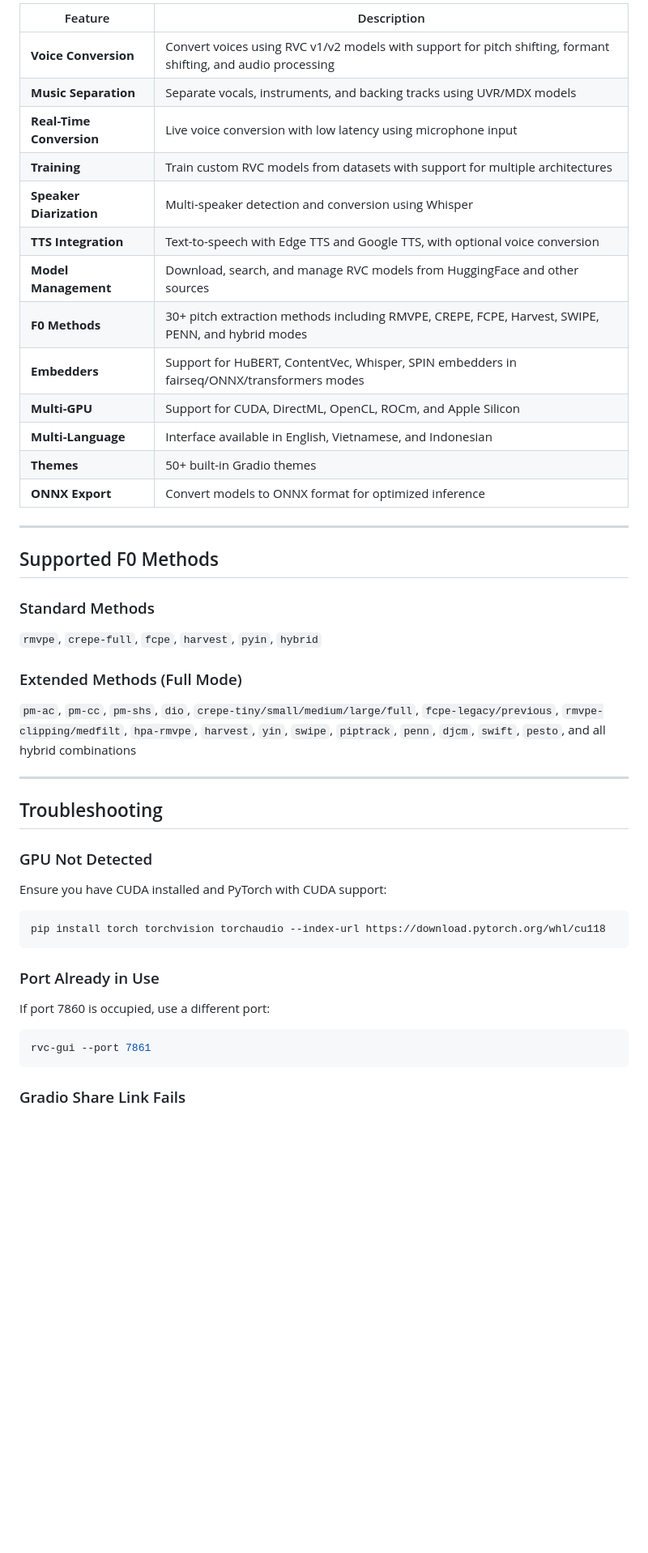
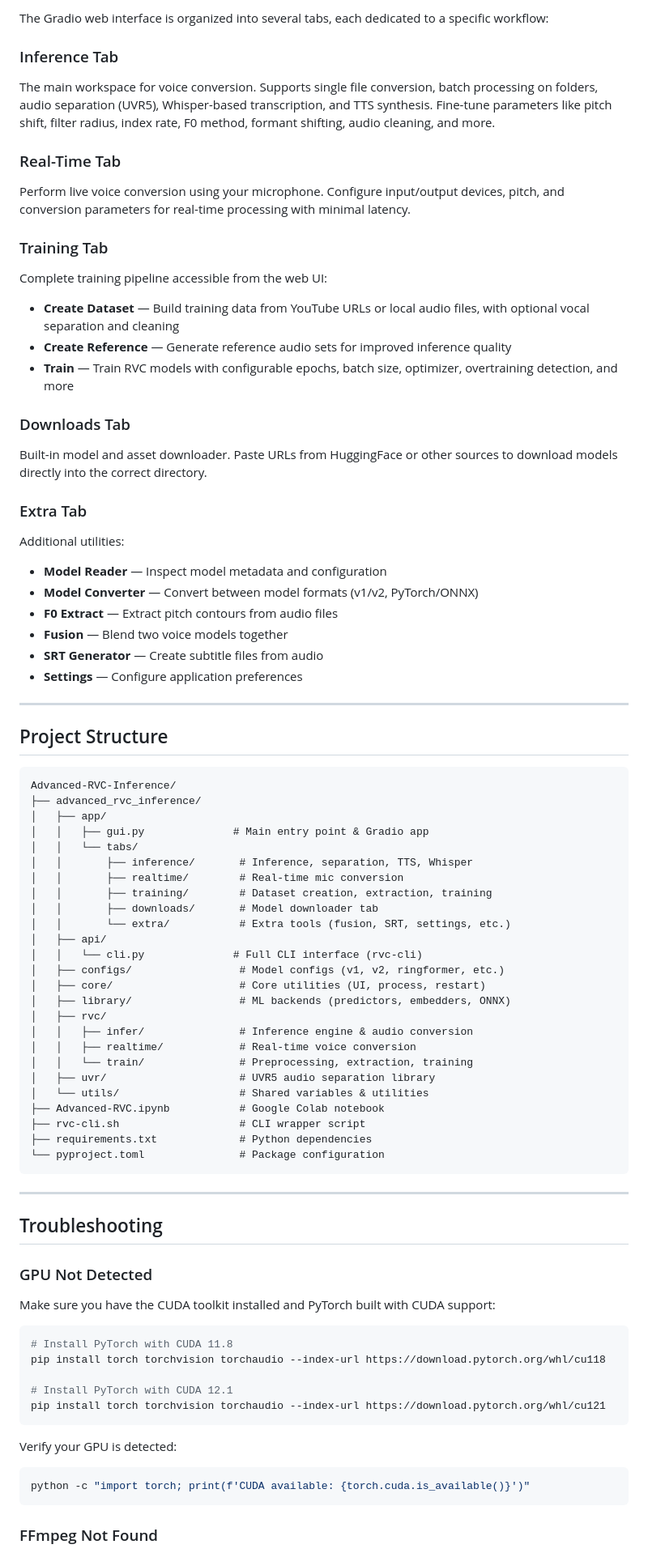
Before and after one commit to ArkanDash/Advanced-RVC-Inference, a Markdown page: README.md, the part around one of its changes. Shown at 81% size. GitHub-like rendering; blank space fills up the shorter version.

````diff
--- a/README.md
+++ b/README.md
@@ -162,29 +155,61 @@ rvc-cli separate --help
 
-| Feature | Description |
-|---------|-------------|
-| **Voice Conversion** | Convert voices using RVC v1/v2 models with support for pitch shifting, formant shifting, and audio processing |
-| **Music Separation** | Separate vocals, instruments, and backing tracks using UVR/MDX models |
-| **Real-Time Conversion** | Live voice conversion with low latency using microphone input |
-| **Training** | Train custom RVC models from datasets with support for multiple architectures |
-| **Speaker Diarization** | Multi-speaker detection and conversion using Whisper |
-| **TTS Integration** | Text-to-speech with Edge TTS and Google TTS, with optional voice conversion |
-| **Model Management** | Download, search, and manage RVC models from HuggingFace and other sources |
-| **F0 Methods** | 30+ pitch extraction methods including RMVPE, CREPE, FCPE, Harvest, SWIPE, PENN, and hybrid modes |
-| **Embedders** | Support for HuBERT, ContentVec, Whisper, SPIN embedders in fairseq/ONNX/transformers modes |
-| **Multi-GPU** | Support for CUDA, DirectML, OpenCL, ROCm, and Apple Silicon |
-| **Multi-Language** | Interface available in English, Vietnamese, and Indonesian |
-| **Themes** | 50+ built-in Gradio themes |
-| **ONNX Export** | Convert models to ONNX format for optimized inference |
+The Gradio web interface is organized into several tabs, each dedicated to a specific workflow:
+
+### Inference Tab
+The main workspace for voice conversion. Supports single file conversion, batch processing on folders, audio separation (UVR5), Whisper-based transcription, and TTS synthesis. Fine-tune parameters like pitch shift, filter radius, index rate, F0 method, formant shifting, audio cleaning, and more.
+
+### Real-Time Tab
+Perform live voice conversion using your microphone. Configure input/output devices, pitch, and conversion parameters for real-time processing with minimal latency.
+
+### Training Tab
+Complete training pipeline accessible from the web UI:
+- **Create Dataset** — Build training data from YouTube URLs or local audio files, with optional vocal separation and cleaning
+- **Create Reference** — Generate reference audio sets for improved inference quality
+- **Train** — Train RVC models with configurable epochs, batch size, optimizer, overtraining detection, and more
+
+### Downloads Tab
+Built-in model and asset downloader. Paste URLs from HuggingFace or other sources to download models directly into the correct directory.
+
+### Extra Tab
+Additional utilities:
+- **Model Reader** — Inspect model metadata and configuration
+- **Model Converter** — Convert between model formats (v1/v2, PyTorch/ONNX)
+- **F0 Extract** — Extract pitch contours from audio files
+- **Fusion** — Blend two voice models together
+- **SRT Generator** — Create subtitle files from audio
+- **Settings** — Configure application preferences
 
 ---
 
-## Supported F0 Methods
+## Project Structure
 
-### Standard Methods
-`rmvpe`, `crepe-full`, `fcpe`, `harvest`, `pyin`, `hybrid`
-
-### Extended Methods (Full Mode)
-`pm-ac`, `pm-cc`, `pm-shs`, `dio`, `crepe-tiny/small/medium/large/full`, `fcpe-legacy/previous`, `rmvpe-clipping/medfilt`, `hpa-rmvpe`, `harvest`, `yin`, `swipe`, `piptrack`, `penn`, `djcm`, `swift`, `pesto`, and all hybrid combinations
+```
+Advanced-RVC-Inference/
+├── advanced_rvc_inference/
+│   ├── app/
+│   │   ├── gui.py              # Main entry point & Gradio app
+│   │   └── tabs/
+│   │       ├── inference/       # Inference, separation, TTS, Whisper
+│   │       ├── realtime/        # Real-time mic conversion
+│   │       ├── training/        # Dataset creation, extraction, training
+│   │       ├── downloads/       # Model downloader tab
+│   │       └── extra/           # Extra tools (fusion, SRT, settings, etc.)
+│   ├── api/
+│   │   └── cli.py              # Full CLI interface (rvc-cli)
+│   ├── configs/                 # Model configs (v1, v2, ringformer, etc.)
+│   ├── core/                    # Core utilities (UI, process, restart)
+│   ├── library/                 # ML backends (predictors, embedders, ONNX)
+│   ├── rvc/
+│   │   ├── infer/               # Inference engine & audio conversion
+│   │   ├── realtime/            # Real-time voice conversion
+│   │   └── train/               # Preprocessing, extraction, training
+│   ├── uvr/                     # UVR5 audio separation library
+│   └── utils/                   # Shared variables & utilities
+├── Advanced-RVC.ipynb           # Google Colab notebook
+├── rvc-cli.sh                   # CLI wrapper script
+├── requirements.txt             # Python dependencies
+└── pyproject.toml               # Package configuration
+```
 
 ---
 
@@ -192,19 +217,21 @@ rvc-cli separate --help
 
 ### GPU Not Detected
 
-Ensure you have CUDA installed and PyTorch with CUDA support:
+Make sure you have the CUDA toolkit installed and PyTorch built with CUDA support:
 
 ```bash
+# Install PyTorch with CUDA 11.8
 pip install torch torchvision torchaudio --index-url https://download.pytorch.org/whl/cu118
+
+# Install PyTorch with CUDA 12.1
+pip install torch torchvision torchaudio --index-url https://download.pytorch.org/whl/cu121
 ```
 
-### Port Already in Use
-
-If port 7860 is occupied, use a different port:
+Verify your GPU is detected:
 
 ```bash
-rvc-gui --port 7861
+python -c "import torch; print(f'CUDA available: {torch.cuda.is_available()}')"
 ```
 
-### Gradio Share Link Fails
+### FFmpeg Not Found
 
````
Also changed, not shown: other parts of README.md (+125 -118 lines).
